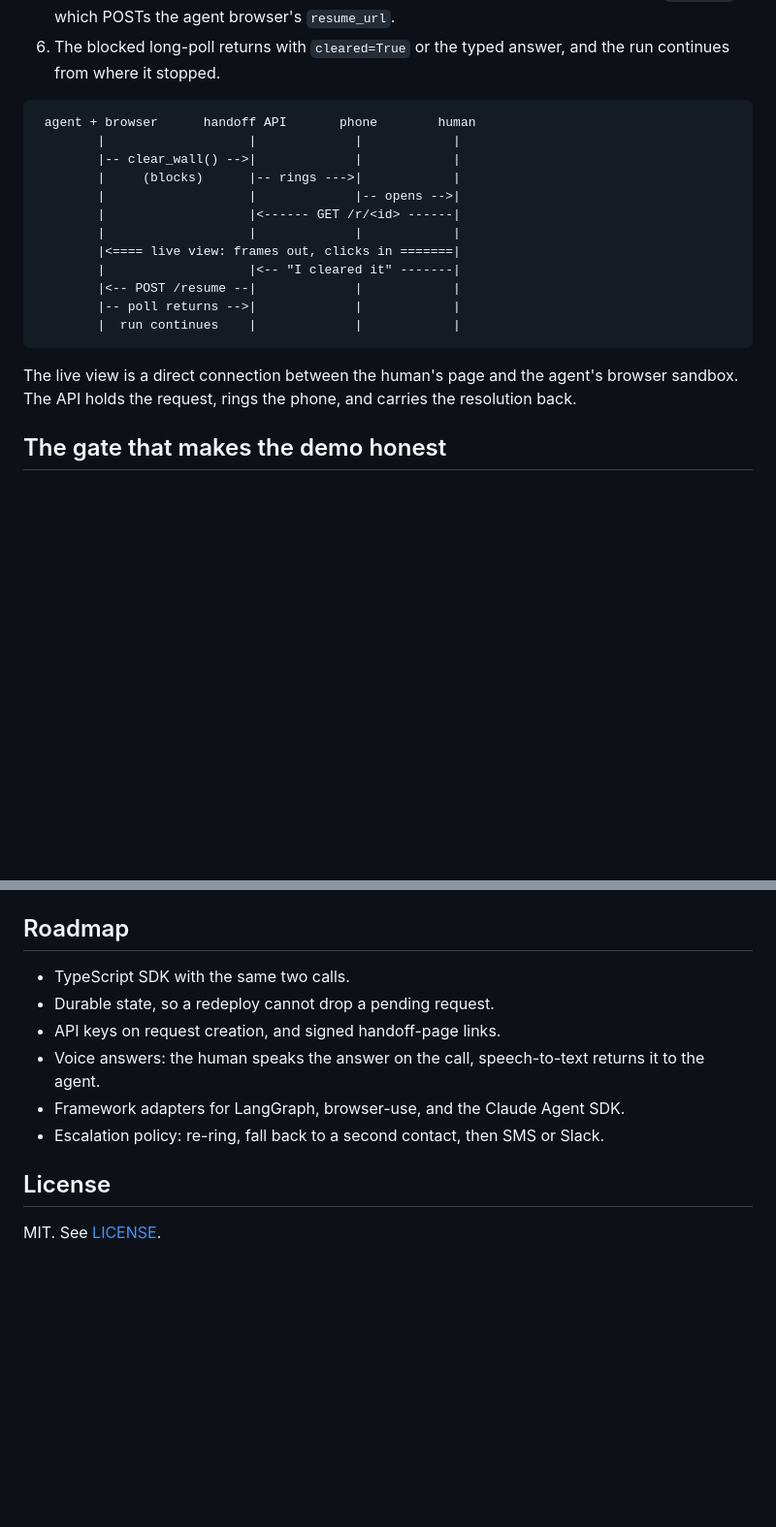
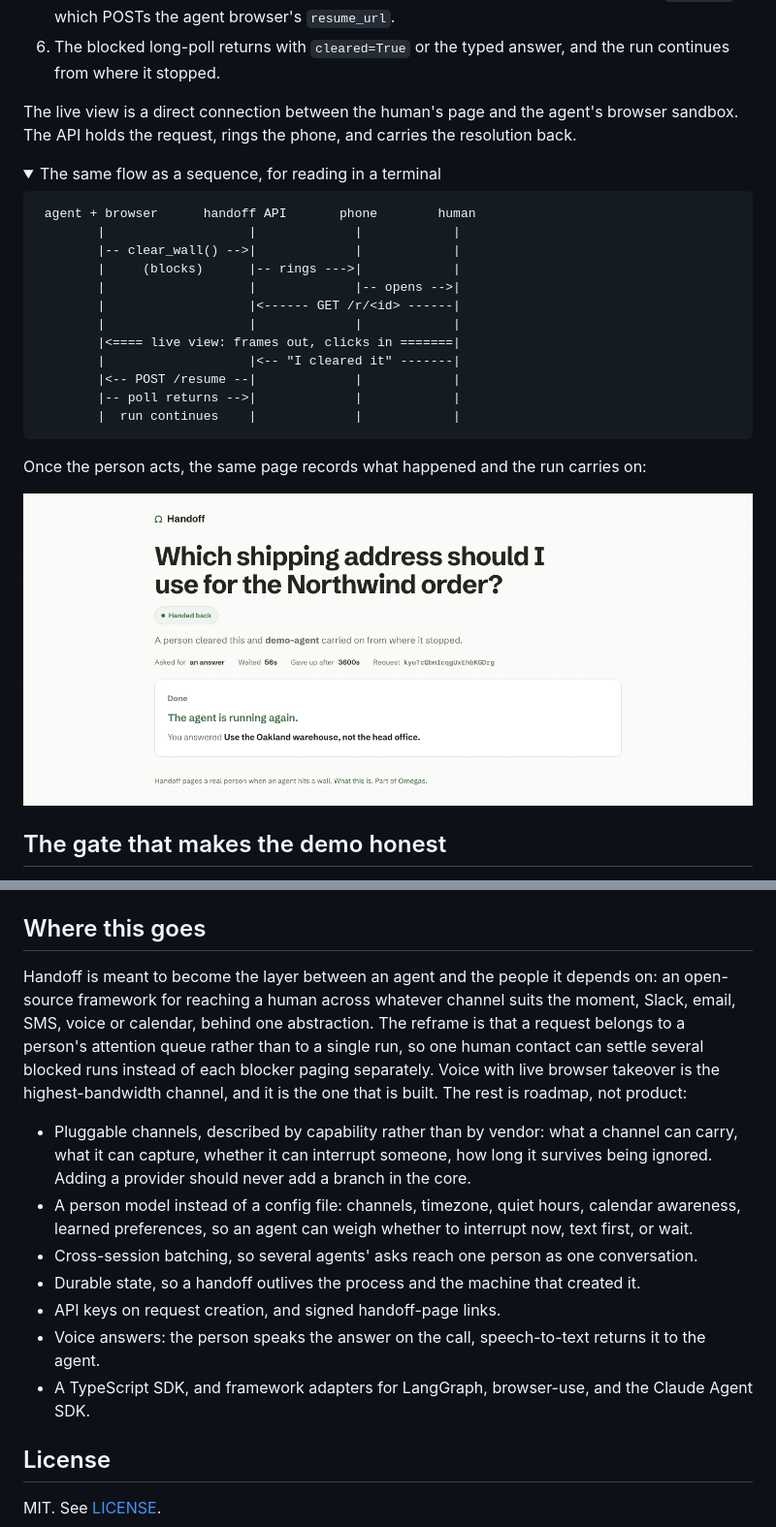
Before and after one commit to OmegaAgent/handoff, a Markdown page: README.md, 2 parts joined by grey strips. Shown at 97% size. Rendered like a GitHub page; pictures changed too: .github/assets/resolved.png (added); folded sections open; blank space fills up the shorter version.

````diff
--- a/README.md
+++ b/README.md
@@ -77,6 +90,12 @@ is complementary, not competing.
    which POSTs the agent browser's `resume_url`.
 6. The blocked long-poll returns with `cleared=True` or the typed answer, and the run continues
    from where it stopped.
+
+The live view is a direct connection between the human's page and the agent's browser sandbox. The
+API holds the request, rings the phone, and carries the resolution back.
+
+<details>
+<summary>The same flow as a sequence, for reading in a terminal</summary>
 
 ```
  agent + browser      handoff API       phone        human
@@ -93,8 +112,13 @@ is complementary, not competing.
         |  run continues    |             |            |
 ```
 
-The live view is a direct connection between the human's page and the agent's browser sandbox. The
-API holds the request, rings the phone, and carries the resolution back.
+</details>
+
+Once the person acts, the same page records what happened and the run carries on:
+
+<p align="center">
+  <img src=".github/assets/resolved.png" alt="A resolved handoff page: the question, a Handed back state, the answer the person typed, and a line confirming the agent is running again." width="820">
+</p>
 
 ## The gate that makes the demo honest
 
@@ -206,14 +234,25 @@ Full detail in [DISCLOSURE.md](DISCLOSURE.md).
 - **Fly.io** hosts the API and the handoff page.
 - **Cloudflare** for DNS on `handoff.omegas.dev`.
 
-## Roadmap
+## Where this goes
 
-- TypeScript SDK with the same two calls.
-- Durable state, so a redeploy cannot drop a pending request.
+Handoff is meant to become the layer between an agent and the people it depends on: an open-source
+framework for reaching a human across whatever channel suits the moment, Slack, email, SMS, voice or
+calendar, behind one abstraction. The reframe is that a request belongs to a person's attention
+queue rather than to a single run, so one human contact can settle several blocked runs instead of
+each blocker paging separately. Voice with live browser takeover is the highest-bandwidth channel,
+and it is the one that is built. The rest is roadmap, not product:
+
+- Pluggable channels, described by capability rather than by vendor: what a channel can carry, what
+  it can capture, whether it can interrupt someone, how long it survives being ignored. Adding a
+  provider should never add a branch in the core.
+- A person model instead of a config file: channels, timezone, quiet hours, calendar awareness,
+  learned preferences, so an agent can weigh whether to interrupt now, text first, or wait.
+- Cross-session batching, so several agents' asks reach one person as one conversation.
+- Durable state, so a handoff outlives the process and the machine that created it.
 - API keys on request creation, and signed handoff-page links.
-- Voice answers: the human speaks the answer on the call, speech-to-text returns it to the agent.
-- Framework adapters for LangGraph, browser-use, and the Claude Agent SDK.
-- Escalation policy: re-ring, fall back to a second contact, then SMS or Slack.
+- Voice answers: the person speaks the answer on the call, speech-to-text returns it to the agent.
+- A TypeScript SDK, and framework adapters for LangGraph, browser-use, and the Claude Agent SDK.
 
 ## License
 
````
Also changed, not shown: other parts of README.md (+17 -0 lines), .github/assets/handoff-page.png (added), .github/assets/landing.png (added), 4 other files.
